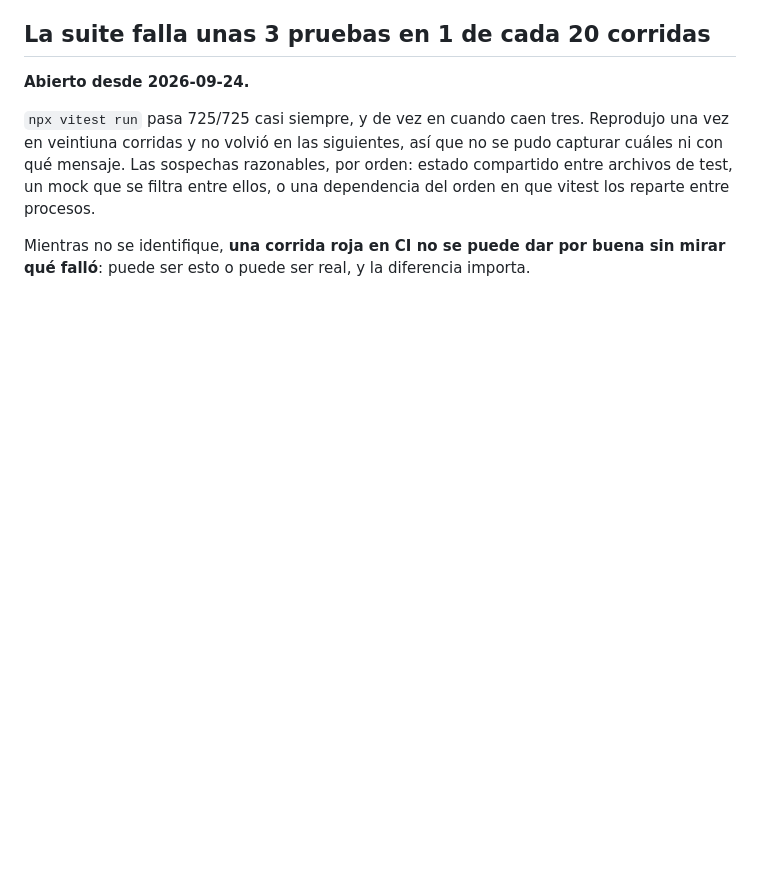
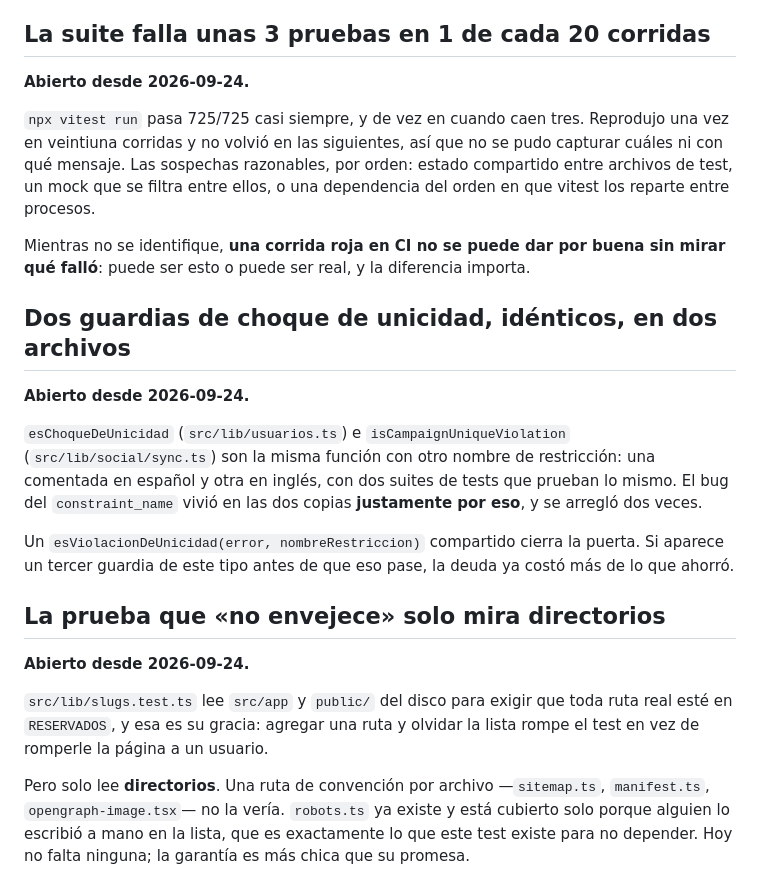
Before and after one commit to Ribs-org/portafolio-page, a Markdown page: docs/deuda-tecnica.md, the part around the change. Rendered like a GitHub page; blank space fills up the shorter version.

Commit message:
Aclara en el README qué sirve la raíz, y anota dos deudas
La tabla de URLs decía que `/` es «el perfil marcado como principal». Eso
era cierto con un solo usuario; ahora cada usuario tiene una página
principal y solo la del admin se sirve en la raíz. Esa misma ambigüedad,
escrita en el código como `isDefault`, es la que hizo que el panel le
mostrara a cada invitado la dirección del dueño: no conviene dejarla escrita
también acá.

Y quedan anotadas dos cosas que esta rama vio y no cerró: los dos guardias
de choque de unicidad duplicados —el bug vivió en las dos copias y se
arregló dos veces—, y que la prueba que ata `RESERVADOS` a las rutas reales
solo mira directorios, así que una ruta de convención por archivo se le
escaparía.

Co-Authored-By: Claude Opus 5 (1M context) <noreply@anthropic.com>
Claude-Session: https://claude.ai/code/session_01LH3FmVpywXSznSBEFBubJd

```diff
--- a/docs/deuda-tecnica.md
+++ b/docs/deuda-tecnica.md
@@ -130,3 +130,28 @@ reparte entre procesos.
 
 Mientras no se identifique, **una corrida roja en CI no se puede dar por buena sin mirar qué
 falló**: puede ser esto o puede ser real, y la diferencia importa.
+
+## Dos guardias de choque de unicidad, idénticos, en dos archivos
+
+**Abierto desde 2026-09-24.**
+
+`esChoqueDeUnicidad` (`src/lib/usuarios.ts`) e `isCampaignUniqueViolation`
+(`src/lib/social/sync.ts`) son la misma función con otro nombre de restricción: una
+comentada en español y otra en inglés, con dos suites de tests que prueban lo mismo. El bug
+del `constraint_name` vivió en las dos copias **justamente por eso**, y se arregló dos veces.
+
+Un `esViolacionDeUnicidad(error, nombreRestriccion)` compartido cierra la puerta. Si aparece
+un tercer guardia de este tipo antes de que eso pase, la deuda ya costó más de lo que ahorró.
+
+## La prueba que «no envejece» solo mira directorios
+
+**Abierto desde 2026-09-24.**
+
+`src/lib/slugs.test.ts` lee `src/app` y `public/` del disco para exigir que toda ruta real
+esté en `RESERVADOS`, y esa es su gracia: agregar una ruta y olvidar la lista rompe el test
+en vez de romperle la página a un usuario.
+
+Pero solo lee **directorios**. Una ruta de convención por archivo —`sitemap.ts`,
+`manifest.ts`, `opengraph-image.tsx`— no la vería. `robots.ts` ya existe y está cubierto
+solo porque alguien lo escribió a mano en la lista, que es exactamente lo que este test
+existe para no depender. Hoy no falta ninguna; la garantía es más chica que su promesa.
```
Also changed, not shown: README.md (+1 -1 lines).
